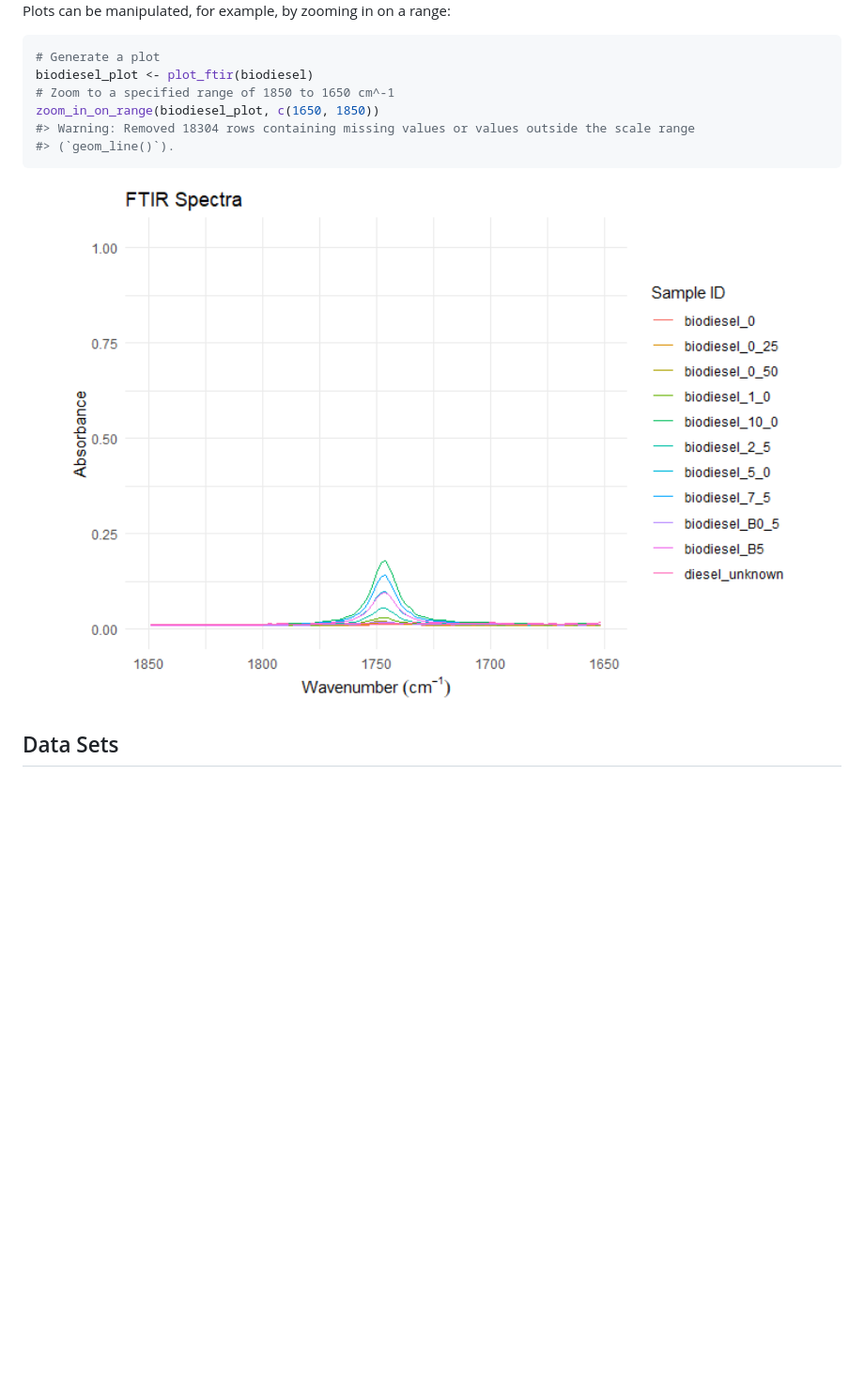
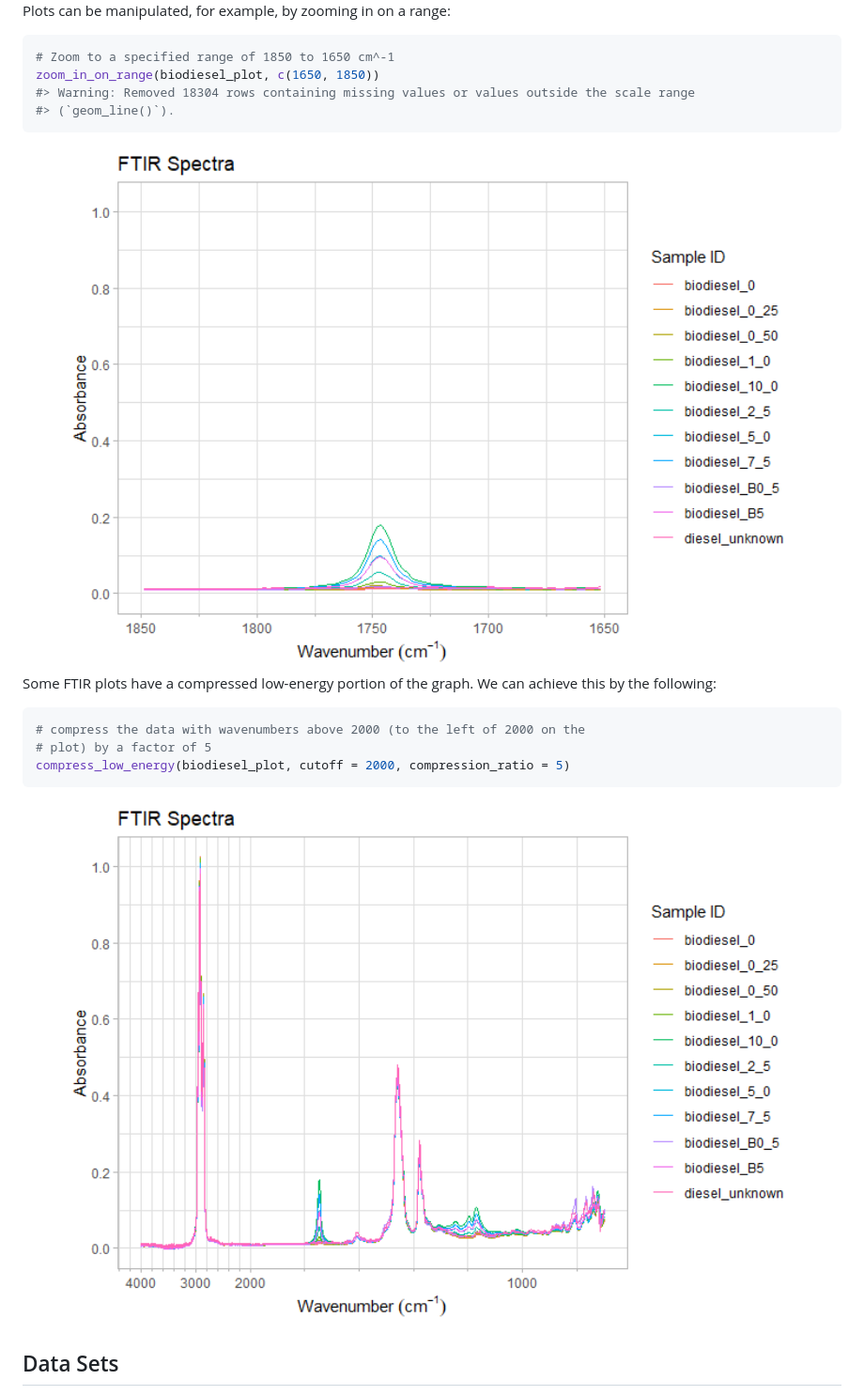
Before and after one commit to NRCan/PlotFTIR, a Markdown page: README.md, the part around the change printed below. Shown: that part at 94% size. Rendered like a GitHub page; pictures changed too: man/figures/README-biodiesel_compress_en-1.png (added), man/figures/README-biodiesel_compress_fr-1.png (added), man/figures/README-biodiesel_zoom_en-1.png; blank space fills up the shorter version.

Commit message:
R CMD Chk, tests, and readme update. Also slight modification of plot theme.

````diff
--- a/README.md
+++ b/README.md
@@ -49,8 +51,6 @@ plot_ftir_stacked(biodiesel)
 Plots can be manipulated, for example, by zooming in on a range:
 
 ``` r
-# Generate a plot
-biodiesel_plot <- plot_ftir(biodiesel)
 # Zoom to a specified range of 1850 to 1650 cm^-1
 zoom_in_on_range(biodiesel_plot, c(1650, 1850))
 #> Warning: Removed 18304 rows containing missing values or values outside the scale range
@@ -58,6 +58,17 @@ zoom_in_on_range(biodiesel_plot, c(1650, 1850))
 ```
 
 <img src="man/figures/README-biodiesel_zoom_en-1.png" width="100%" />
+
+Some FTIR plots have a compressed low-energy portion of the graph. We
+can achieve this by the following:
+
+``` r
+# compress the data with wavenumbers above 2000 (to the left of 2000 on the
+# plot) by a factor of 5
+compress_low_energy(biodiesel_plot, cutoff = 2000, compression_ratio = 5)
+```
+
+<img src="man/figures/README-biodiesel_compress_en-1.png" width="100%" />
 
 ## Data Sets
 
````
Also changed, not shown: other parts of README.md (+14 -1 lines), man/figures/README-basic_plot_en-1.png, man/figures/README-basic_plot_fr-1.png, 4 other files.
